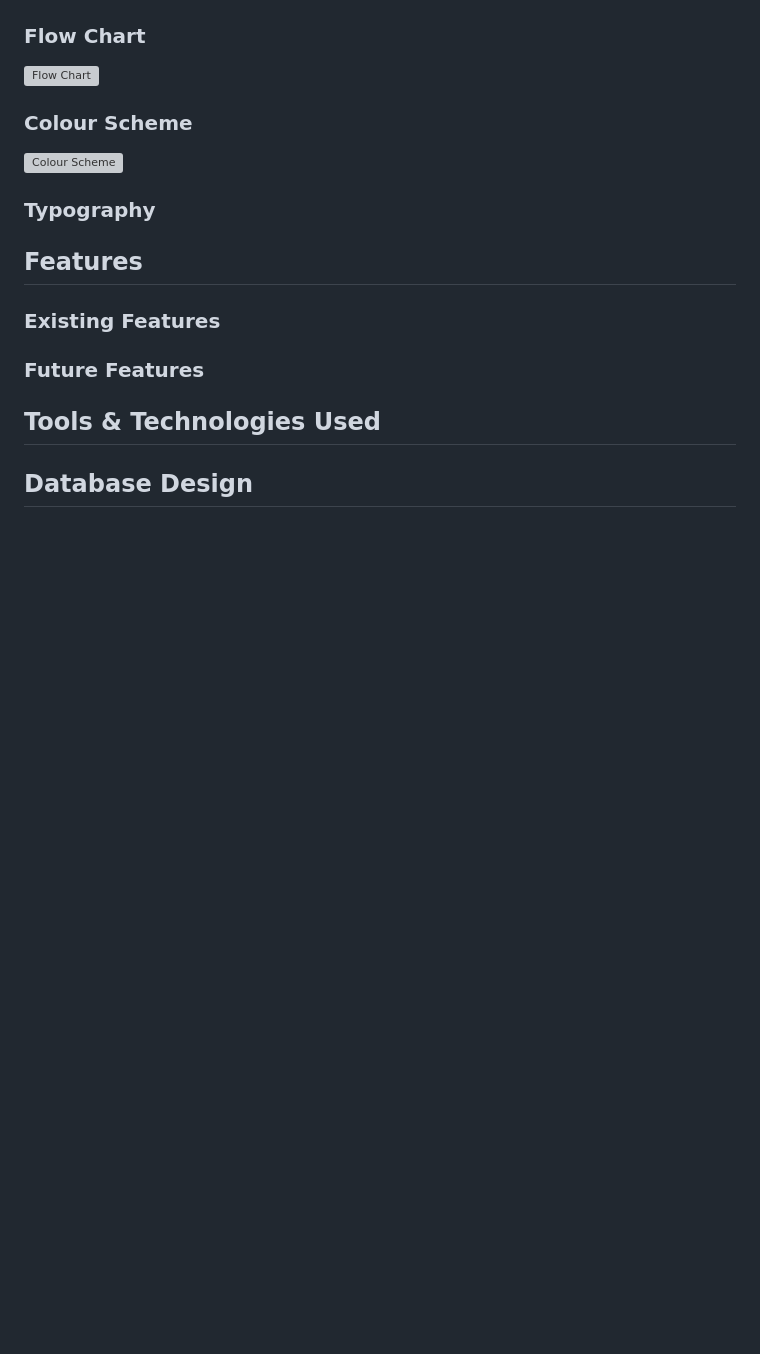
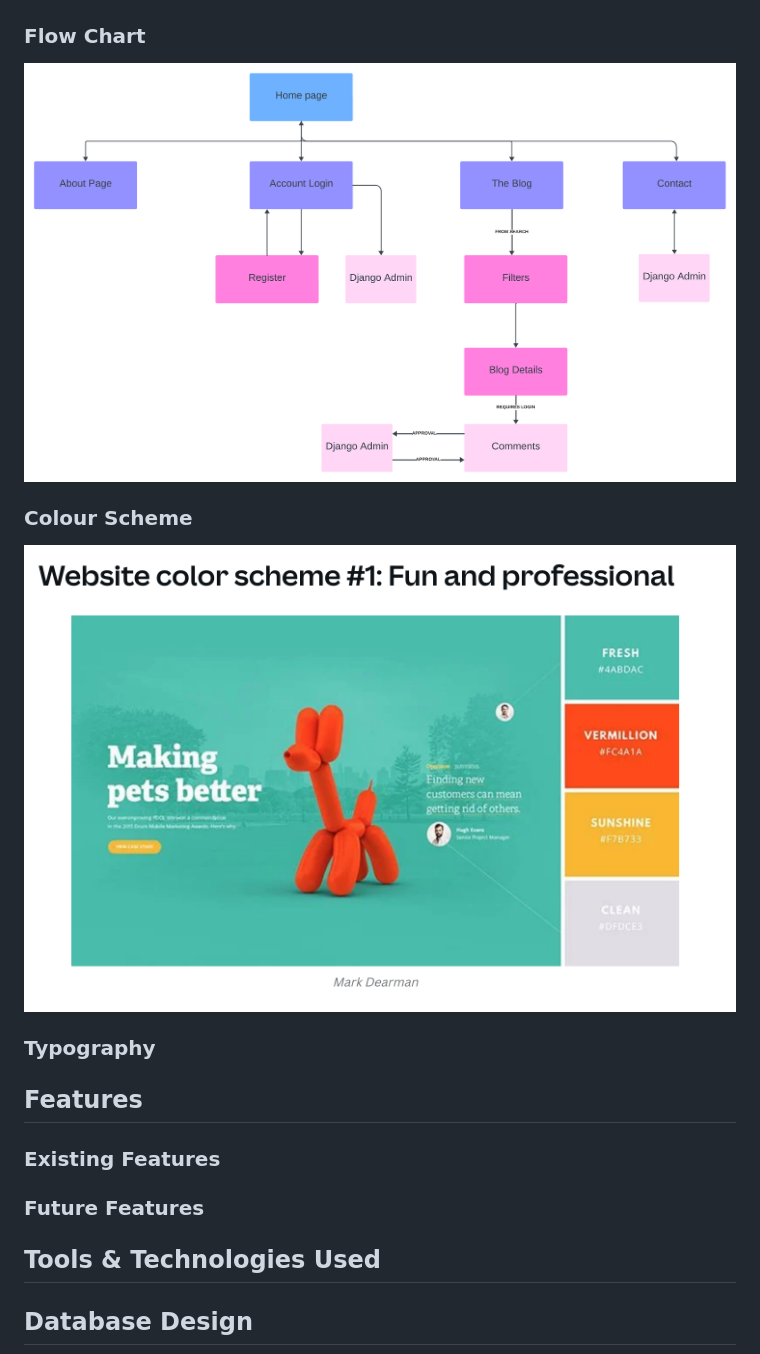
Before and after one commit to roc-11/pp4-jetset-journal, a Markdown page: README.md, the part around the change printed below. GitHub-like rendering; pictures changed too: documentation/Jetset_Journal_Flowchart.png (added), documentation/colour_scheme.png (added); blank space fills up the shorter version; grey boxes are pictures that could not be loaded.

Commit message:
docs: add flowchart and db schema images

```diff
--- a/README.md
+++ b/README.md
@@ -98,11 +98,11 @@ Returning Users
 
 ### Flow Chart
 
-![Flow Chart]()
+![Flow Chart](documentation/Jetset_Journal_Flowchart.png)
 
 ### Colour Scheme
 
-![Colour Scheme]()
+![Colour Scheme](documentation/colour_scheme.png)
 
 ### Typography
 
```
Also changed, not shown: other parts of README.md (+2 -0 lines), documentation/Database_Schema.png (added).
